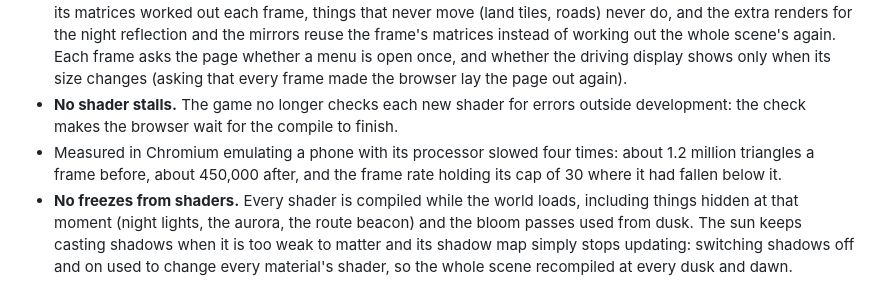
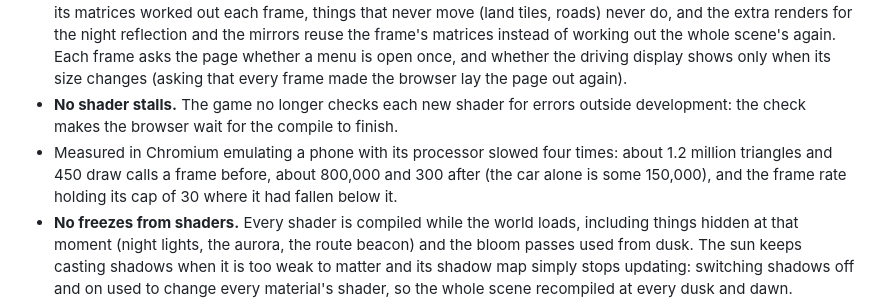
Before and after one commit to RamakrishnaUX/chasing-green, a Markdown page: README.md, the part around the change. Drawn GitHub-style.

Commit message:
README: measured triangle and draw-call counts
Co-Authored-By: Claude Opus 5.5 <noreply@anthropic.com>

```diff
--- a/README.md
+++ b/README.md
@@ -617,7 +617,7 @@ Nothing can be driven into, either. A mound or crater rim built as a landform is
 - **Far landmarks.** Small landmarks are not drawn beyond a distance that grows with their size (450 m or twelve times their radius on Low, 1.8 times that on Medium, 2.6 on High); mountains and glaciers stay in view.
 - **Fewer matrices.** Anything hidden (the parked helicopter, the walker while you drive, far landmarks) skips having its matrices worked out each frame, things that never move (land tiles, roads) never do, and the extra renders for the night reflection and the mirrors reuse the frame's matrices instead of working out the whole scene's again. Each frame asks the page whether a menu is open once, and whether the driving display shows only when its size changes (asking that every frame made the browser lay the page out again).
 - **No shader stalls.** The game no longer checks each new shader for errors outside development: the check makes the browser wait for the compile to finish.
-- Measured in Chromium emulating a phone with its processor slowed four times: about 1.2 million triangles a frame before, about 450,000 after, and the frame rate holding its cap of 30 where it had fallen below it.
+- Measured in Chromium emulating a phone with its processor slowed four times: about 1.2 million triangles and 450 draw calls a frame before, about 800,000 and 300 after (the car alone is some 150,000), and the frame rate holding its cap of 30 where it had fallen below it.
 - **No freezes from shaders.** Every shader is compiled while the world loads, including things hidden at that moment (night lights, the aurora, the route beacon) and the bloom passes used from dusk. The sun keeps casting shadows when it is too weak to matter and its shadow map simply stops updating: switching shadows off and on used to change every material's shader, so the whole scene recompiled at every dusk and dawn.
 - **Ice** is drawn without a refraction pass, which re-rendered the whole scene every frame the ice was on screen.
 
```
